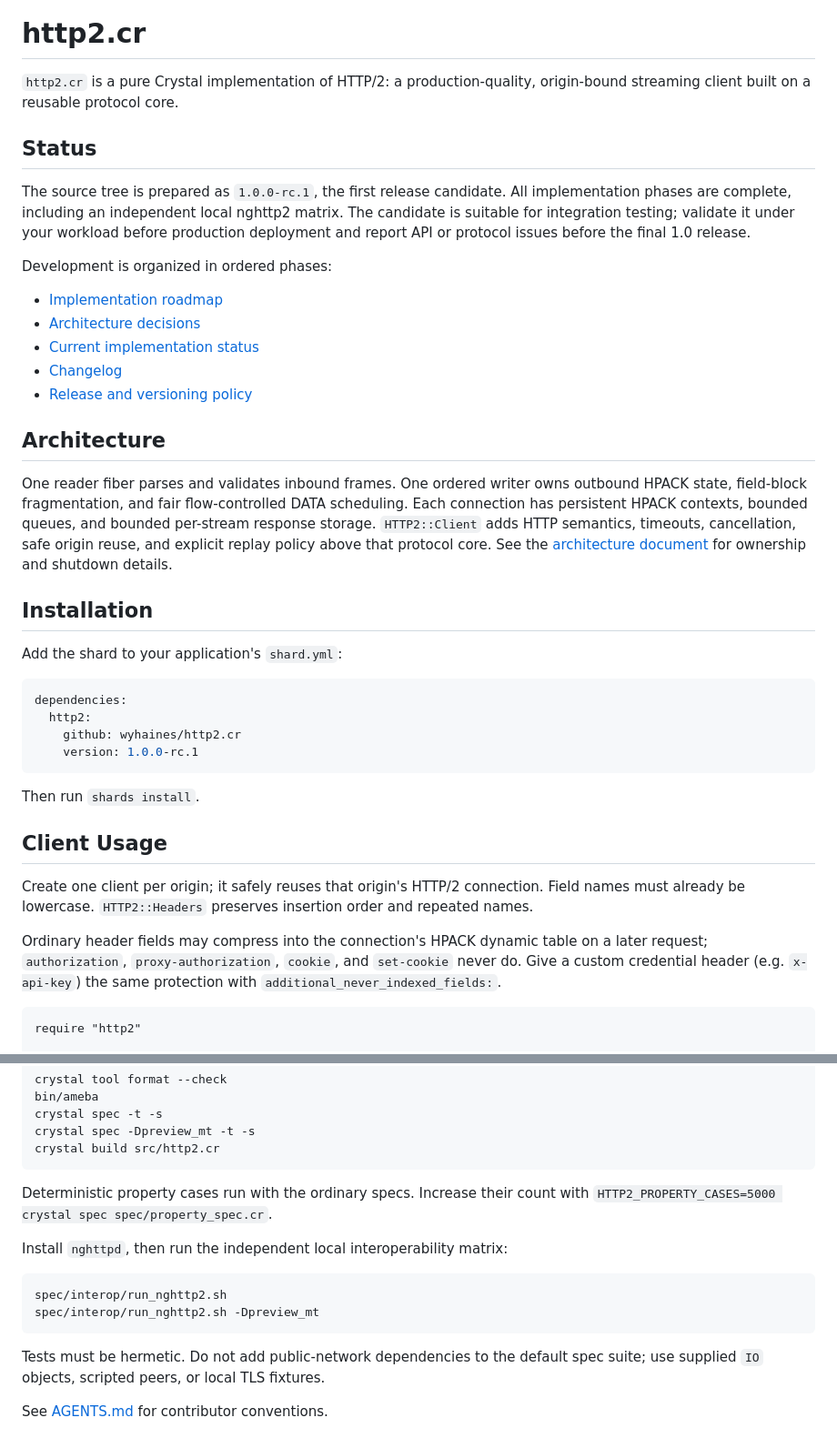
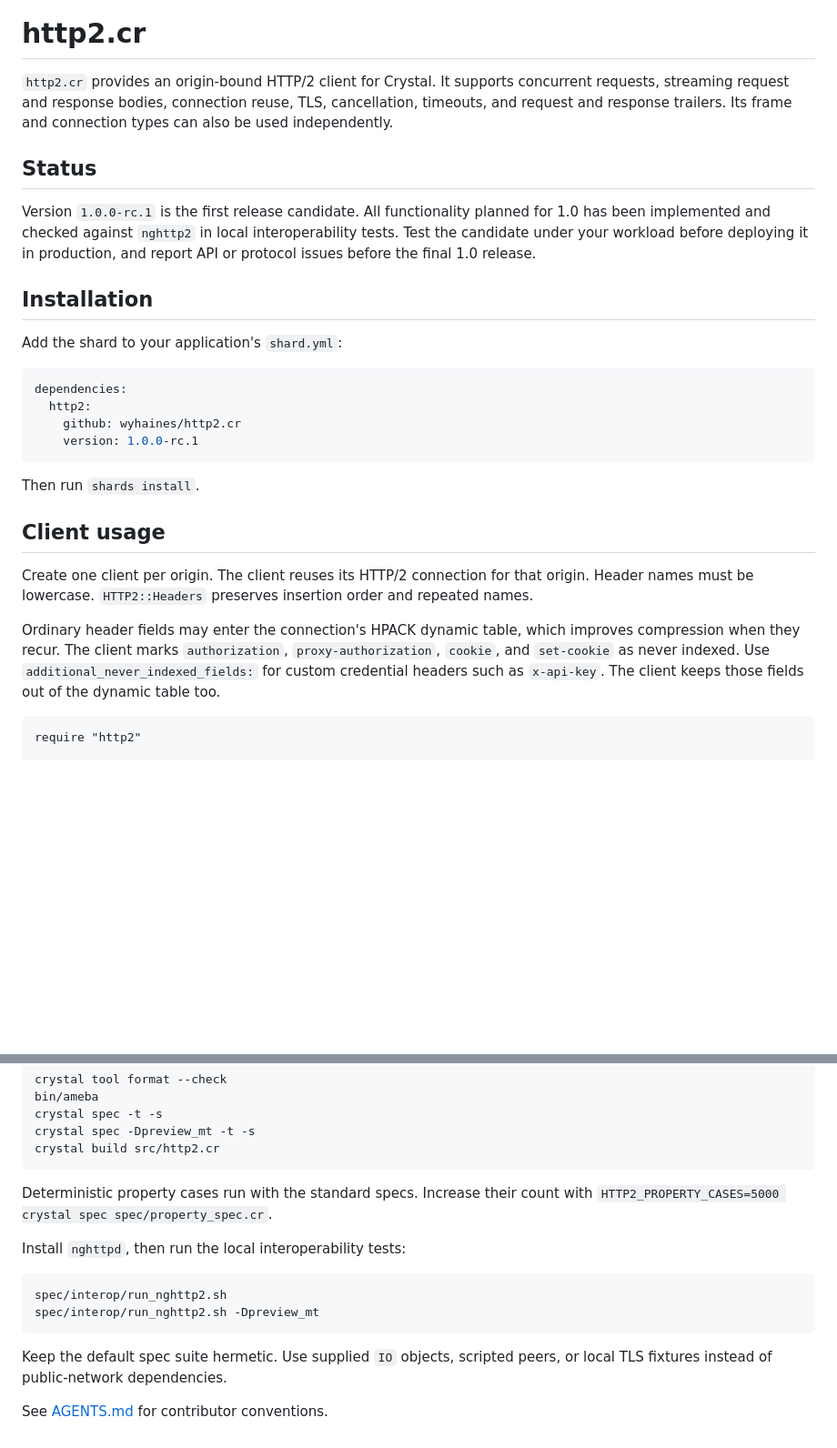
Before and after one commit to wyhaines/http2.cr, a Markdown page: README.md, 2 parts joined by grey strips. Shown at 91% size. Drawn GitHub-style; blank space fills up the shorter version.

Commit message:
Improve this README a bunch.

````diff
--- a/README.md
+++ b/README.md
@@ -3,34 +3,18 @@
 
 # http2.cr
 
-`http2.cr` is a pure Crystal implementation of HTTP/2: a production-quality,
-origin-bound streaming client built on a reusable protocol core.
+`http2.cr` provides an origin-bound HTTP/2 client for Crystal. It supports
+concurrent requests, streaming request and response bodies, connection reuse,
+TLS, cancellation, timeouts, and request and response trailers. Its frame and
+connection types can also be used independently.
 
 ## Status
 
-The source tree is prepared as `1.0.0-rc.1`, the first release candidate.
-All implementation phases are complete, including an independent local
-nghttp2 matrix. The candidate is suitable for integration testing; validate
-it under your workload before production deployment and report API or
-protocol issues before the final 1.0 release.
-
-Development is organized in ordered phases:
-
-- [Implementation roadmap](design/http2-implementation-roadmap.md)
-- [Architecture decisions](design/architecture.md)
-- [Current implementation status](design/implementation-status.md)
-- [Changelog](CHANGELOG.md)
-- [Release and versioning policy](RELEASING.md)
-
-## Architecture
-
-One reader fiber parses and validates inbound frames. One ordered writer owns
-outbound HPACK state, field-block fragmentation, and fair flow-controlled DATA
-scheduling. Each connection has persistent HPACK contexts, bounded queues, and
-bounded per-stream response storage. `HTTP2::Client` adds HTTP semantics,
-timeouts, cancellation, safe origin reuse, and explicit replay policy above
-that protocol core. See the [architecture document](design/architecture.md)
-for ownership and shutdown details.
+Version `1.0.0-rc.1` is the first release candidate. All functionality planned
+for 1.0 has been implemented and checked against `nghttp2` in local
+interoperability tests. Test the candidate under your workload before
+deploying it in production, and report API or protocol issues before the final
+1.0 release.
 
 ## Installation
 
@@ -45,16 +29,17 @@ dependencies:
 
 Then run `shards install`.
 
-## Client Usage
+## Client usage
 
-Create one client per origin; it safely reuses that origin's HTTP/2 connection.
-Field names must already be lowercase. `HTTP2::Headers` preserves insertion
+Create one client per origin. The client reuses its HTTP/2 connection for that
+origin. Header names must be lowercase. `HTTP2::Headers` preserves insertion
 order and repeated names.
 
-Ordinary header fields may compress into the connection's HPACK dynamic
-table on a later request; `authorization`, `proxy-authorization`, `cookie`,
-and `set-cookie` never do. Give a custom credential header (e.g.
-`x-api-key`) the same protection with `additional_never_indexed_fields:`.
+Ordinary header fields may enter the connection's HPACK dynamic table, which
+improves compression when they recur. The client marks `authorization`,
+`proxy-authorization`, `cookie`, and `set-cookie` as never indexed. Use
+`additional_never_indexed_fields:` for custom credential headers such as
+`x-api-key`. The client keeps those fields out of the dynamic table too.
 
 ```crystal
 require "http2"
@@ -263,17 +292,17 @@ crystal spec -Dpreview_mt -t -s
 crystal build src/http2.cr
 ```
 
-Deterministic property cases run with the ordinary specs. Increase their count
+Deterministic property cases run with the standard specs. Increase their count
 with `HTTP2_PROPERTY_CASES=5000 crystal spec spec/property_spec.cr`.
 
-Install `nghttpd`, then run the independent local interoperability matrix:
+Install `nghttpd`, then run the local interoperability tests:
 
 ```sh
 spec/interop/run_nghttp2.sh
 spec/interop/run_nghttp2.sh -Dpreview_mt
 ```
 
-Tests must be hermetic. Do not add public-network dependencies to the default
-spec suite; use supplied `IO` objects, scripted peers, or local TLS fixtures.
+Keep the default spec suite hermetic. Use supplied `IO` objects, scripted
+peers, or local TLS fixtures instead of public-network dependencies.
 
 See [AGENTS.md](AGENTS.md) for contributor conventions.
````
Also changed, not shown: other parts of README.md (+148 -104 lines).
